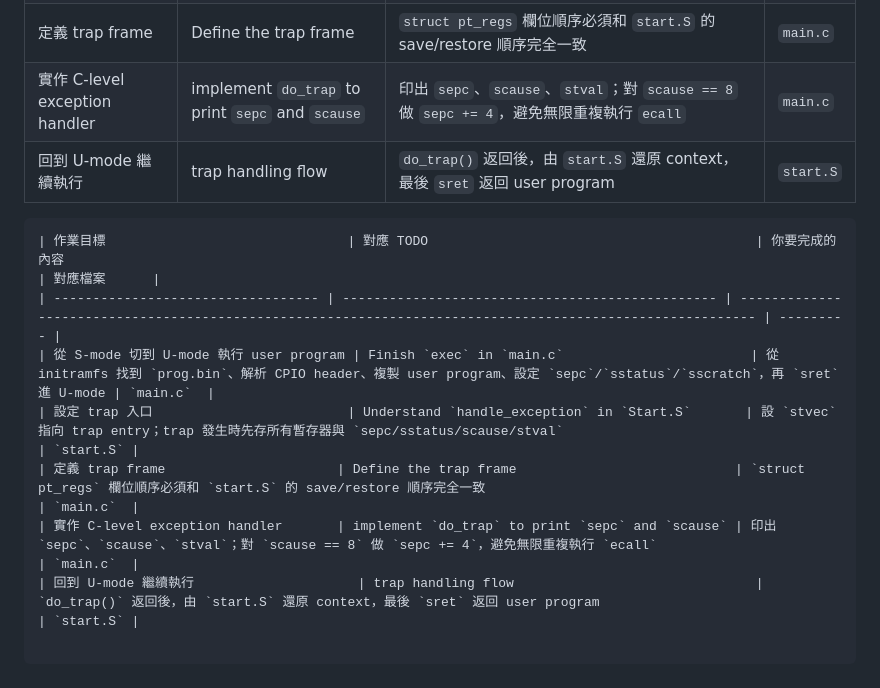
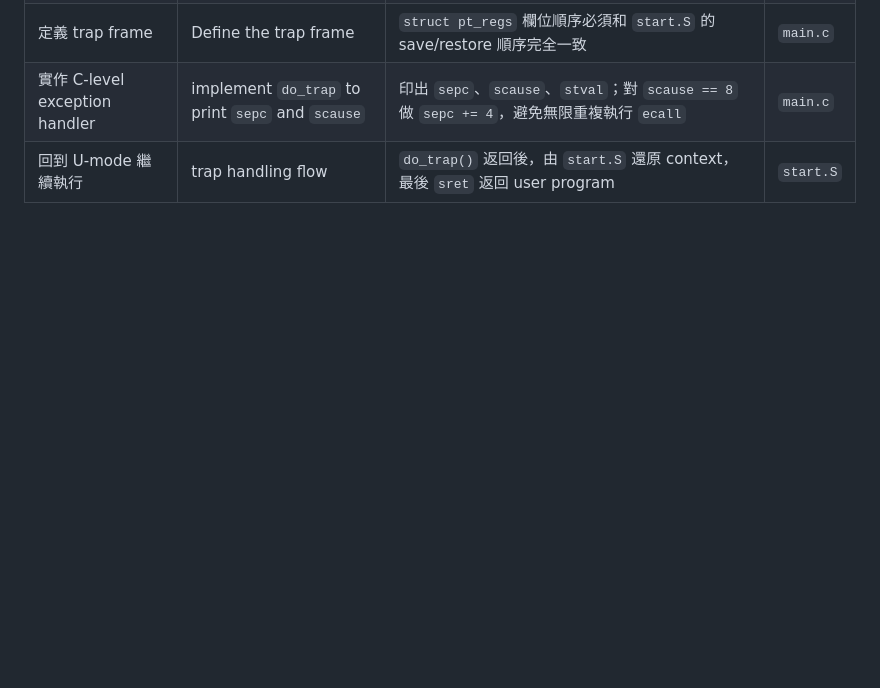
Before and after one commit to 414551016/OSC, a Markdown page: Lab4/BasicExercise1/README.md, the part around the change. Drawn GitHub-style; blank space fills up the shorter version.

````diff
--- a/Lab4/BasicExercise1/README.md
+++ b/Lab4/BasicExercise1/README.md
@@ -78,14 +78,3 @@ stval: 0x0000000000000000
 | 定義 trap frame                      | Define the trap frame                            | `struct pt_regs` 欄位順序必須和 `start.S` 的 save/restore 順序完全一致                                                  | `main.c`  |
 | 實作 C-level exception handler       | implement `do_trap` to print `sepc` and `scause` | 印出 `sepc`、`scause`、`stval`；對 `scause == 8` 做 `sepc += 4`，避免無限重複執行 `ecall`                                 | `main.c`  |
 | 回到 U-mode 繼續執行                     | trap handling flow                               | `do_trap()` 返回後，由 `start.S` 還原 context，最後 `sret` 返回 user program                                          | `start.S` |
-
-```
-| 作業目標                               | 對應 TODO                                          | 你要完成的內容                                                                                                   | 對應檔案      |
-| ---------------------------------- | ------------------------------------------------ | --------------------------------------------------------------------------------------------------------- | --------- |
-| 從 S-mode 切到 U-mode 執行 user program | Finish `exec` in `main.c`                        | 從 initramfs 找到 `prog.bin`、解析 CPIO header、複製 user program、設定 `sepc`/`sstatus`/`sscratch`，再 `sret` 進 U-mode | `main.c`  |
-| 設定 trap 入口                         | Understand `handle_exception` in `Start.S`       | 設 `stvec` 指向 trap entry；trap 發生時先存所有暫存器與 `sepc/sstatus/scause/stval`                                      | `start.S` |
-| 定義 trap frame                      | Define the trap frame                            | `struct pt_regs` 欄位順序必須和 `start.S` 的 save/restore 順序完全一致                                                  | `main.c`  |
-| 實作 C-level exception handler       | implement `do_trap` to print `sepc` and `scause` | 印出 `sepc`、`scause`、`stval`；對 `scause == 8` 做 `sepc += 4`，避免無限重複執行 `ecall`                                 | `main.c`  |
-| 回到 U-mode 繼續執行                     | trap handling flow                               | `do_trap()` 返回後，由 `start.S` 還原 context，最後 `sret` 返回 user program                                          | `start.S` |
-
-```
````
